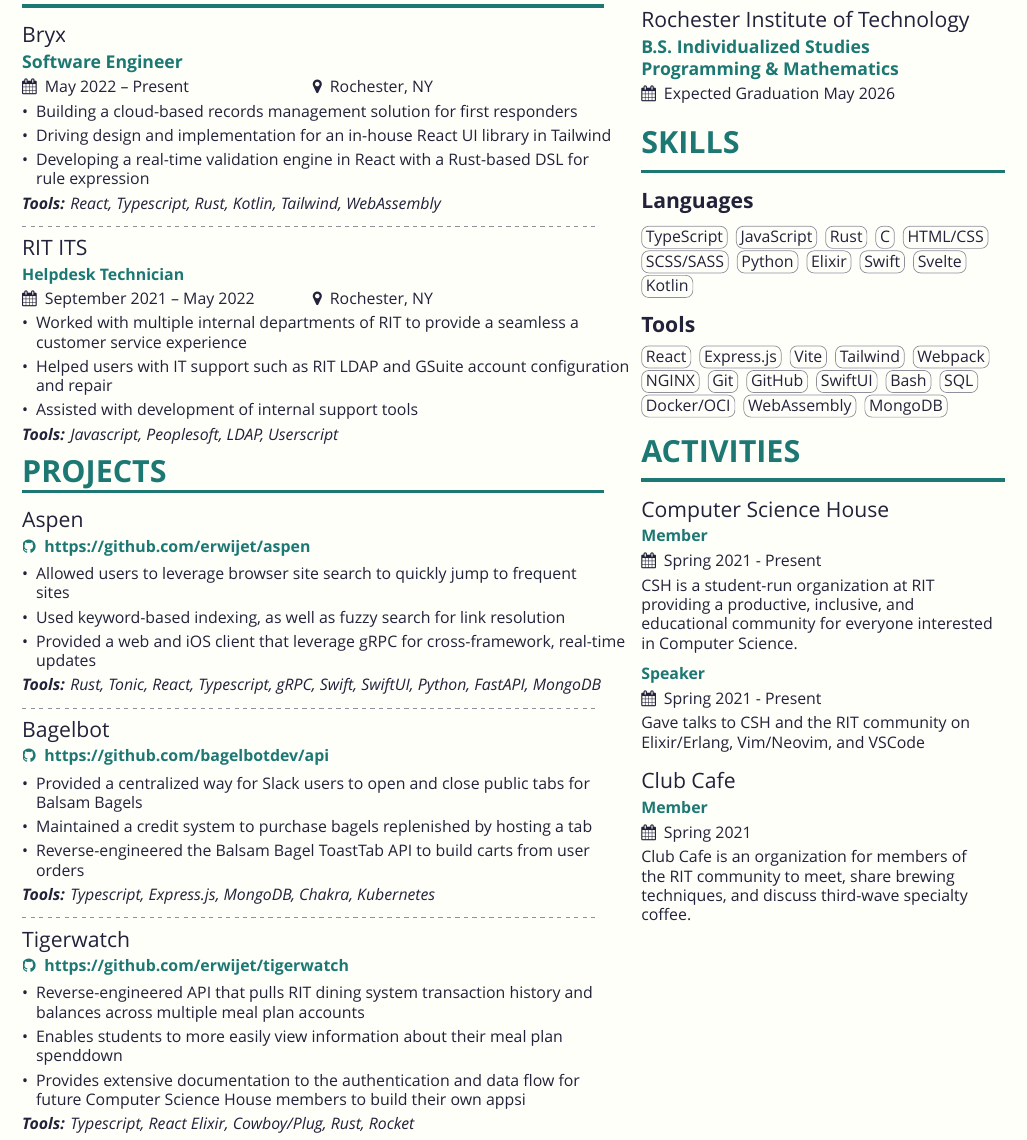
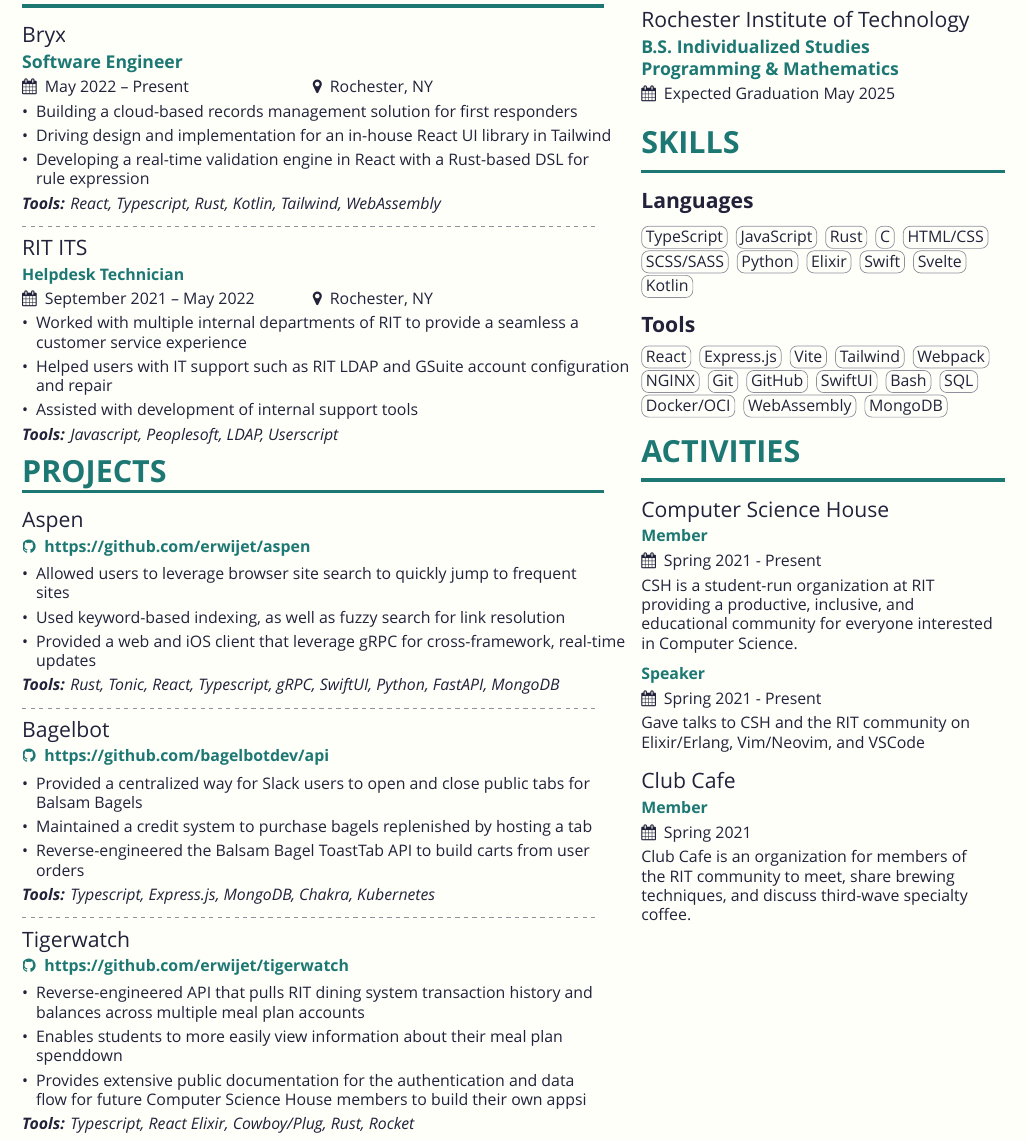
Before and after one commit to erwijet/holewinski.dev, a LaTeX CV (resume/resume.tex, which reads resume/projects.tex, resume/sidebar.tex): part of the page, cut so that both start at the same text. Compiled offline with XeLaTeX; a missing font is replaced by an installed copy or a similar font.

Commit message:
fix(resume): update resume

```diff
--- a/resume/projects.tex
+++ b/resume/projects.tex
@@ -4,7 +4,7 @@
 \item Used keyword-based indexing, as well as fuzzy search for link resolution
 \item Provided a web and iOS client that leverage gRPC for cross-framework, real-time updates
 \end{itemize}
-\textit{\textbf{Tools:} Rust, Tonic, React, Typescript, gRPC, Swift, SwiftUI, Python, FastAPI, MongoDB}
+\textit{\textbf{Tools:} Rust, Tonic, React, Typescript, gRPC, SwiftUI, Python, FastAPI, MongoDB}
 
 \divider
 
@@ -22,6 +22,6 @@
 \begin{itemize}
 \item Reverse-engineered API that pulls RIT dining system transaction history and balances across multiple meal plan accounts
 \item Enables students to more easily view information about their meal plan spenddown
-\item Provides extensive documentation to the authentication and data flow for future Computer Science House members to build their own appsi
+\item Provides extensive public documentation for the authentication and data flow for future Computer Science House members to build their own appsi
 \end{itemize}
 \textit{\textbf{Tools:} Typescript, React Elixir, Cowboy/Plug, Rust, Rocket}
--- a/resume/sidebar.tex
+++ b/resume/sidebar.tex
@@ -1,7 +1,7 @@
 \smallskip
 
 \cvsection{Education}
-\cvevent{Rochester Institute of Technology}{B.S. Individualized Studies\\Programming \& Mathematics}{Expected Graduation May 2026}{}
+\cvevent{Rochester Institute of Technology}{B.S. Individualized Studies\\Programming \& Mathematics}{Expected Graduation May 2025}{}
 
 \medskip
 
```
